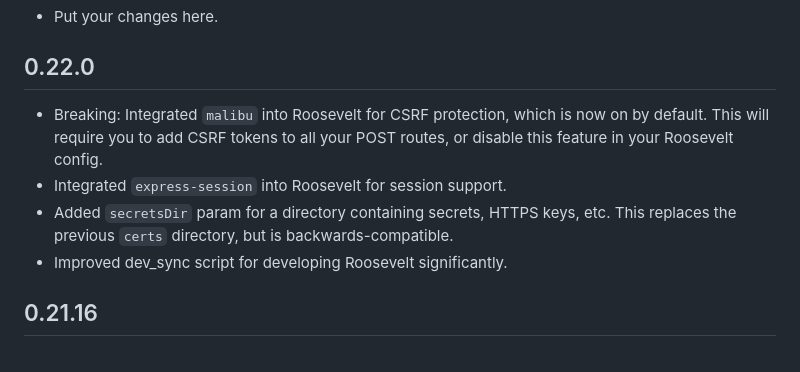
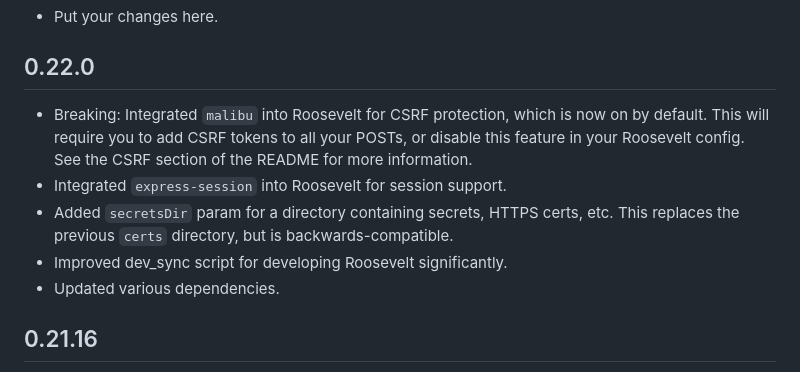
Before and after one commit to rooseveltframework/roosevelt, a Markdown page: CHANGELOG.md, the part around the change. Rendered like a GitHub page.

Commit message:
copyediting

```diff
--- a/CHANGELOG.md
+++ b/CHANGELOG.md
@@ -6,10 +6,11 @@
 
 ## 0.22.0
 
-- Breaking: Integrated `malibu` into Roosevelt for CSRF protection, which is now on by default. This will require you to add CSRF tokens to all your POST routes, or disable this feature in your Roosevelt config.
+- Breaking: Integrated `malibu` into Roosevelt for CSRF protection, which is now on by default. This will require you to add CSRF tokens to all your POSTs, or disable this feature in your Roosevelt config. See the CSRF section of the README for more information.
 - Integrated `express-session` into Roosevelt for session support.
-- Added `secretsDir` param for a directory containing secrets, HTTPS keys, etc. This replaces the previous `certs` directory, but is backwards-compatible.
+- Added `secretsDir` param for a directory containing secrets, HTTPS certs, etc. This replaces the previous `certs` directory, but is backwards-compatible.
 - Improved dev_sync script for developing Roosevelt significantly.
+- Updated various dependencies.
 
 ## 0.21.16
 
```
